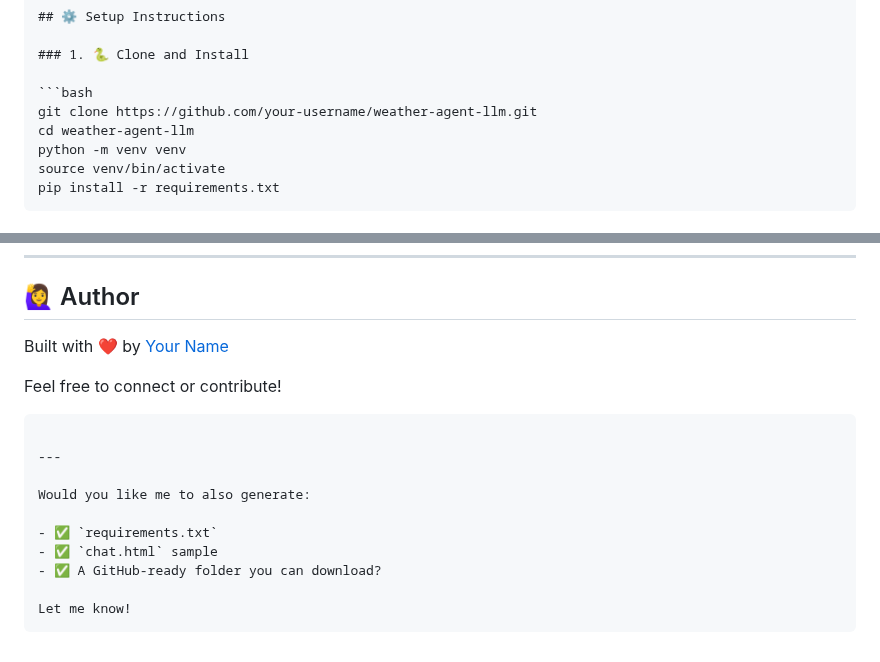
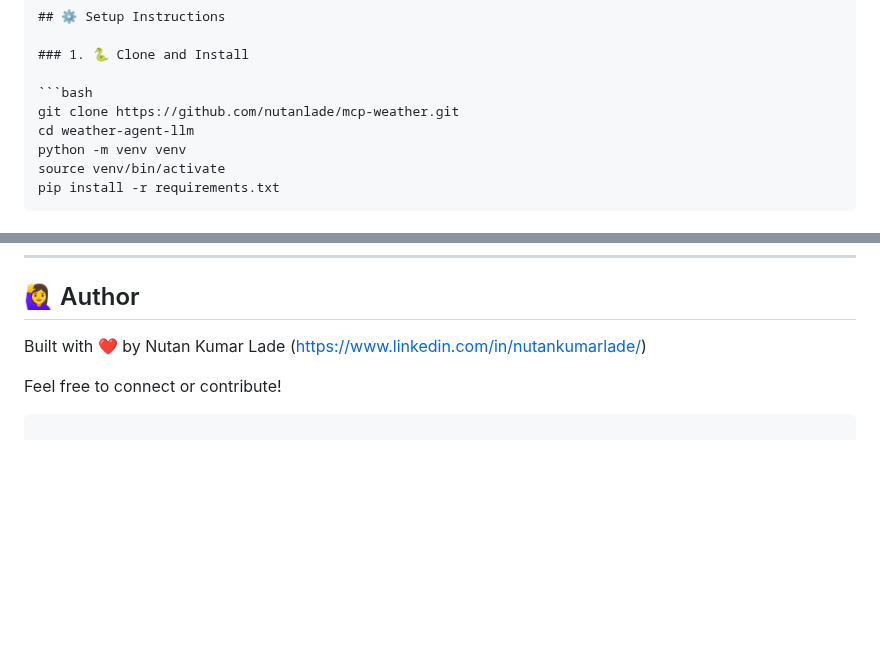
Before and after one commit to nutanlade/mcp-weather, a Markdown page: README.md, 2 parts joined by grey strips. Drawn GitHub-style; blank space fills up the shorter version.

````diff
--- a/README.md
+++ b/README.md
@@ -45,7 +45,7 @@ weather\_agent/
 ### 1. 🐍 Clone and Install
 
 ```bash
-git clone https://github.com/your-username/weather-agent-llm.git
+git clone https://github.com/nutanlade/mcp-weather.git
 cd weather-agent-llm
 python -m venv venv
 source venv/bin/activate
@@ -120,19 +120,8 @@ This project is licensed under the [Apache 2.0 License](LICENSE).
 
 ## 🙋‍♀️ Author
 
-Built with ❤️ by [Your Name](https://www.linkedin.com/in/your-profile)
+Built with ❤️ by Nutan Kumar Lade (https://www.linkedin.com/in/nutankumarlade/)
 
 Feel free to connect or contribute!
 
 ```
-
----
-
-Would you like me to also generate:
-
-- ✅ `requirements.txt`
-- ✅ `chat.html` sample
-- ✅ A GitHub-ready folder you can download?
-
-Let me know!
-```
````
Also changed, not shown: other parts of README.md (+1 -1 lines).
